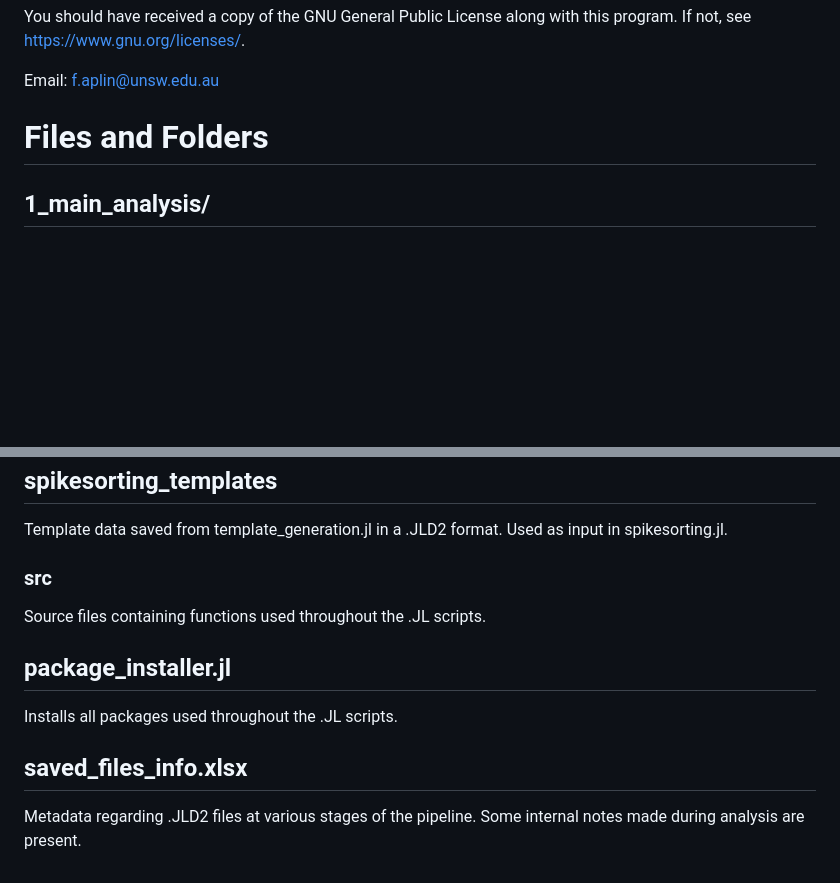
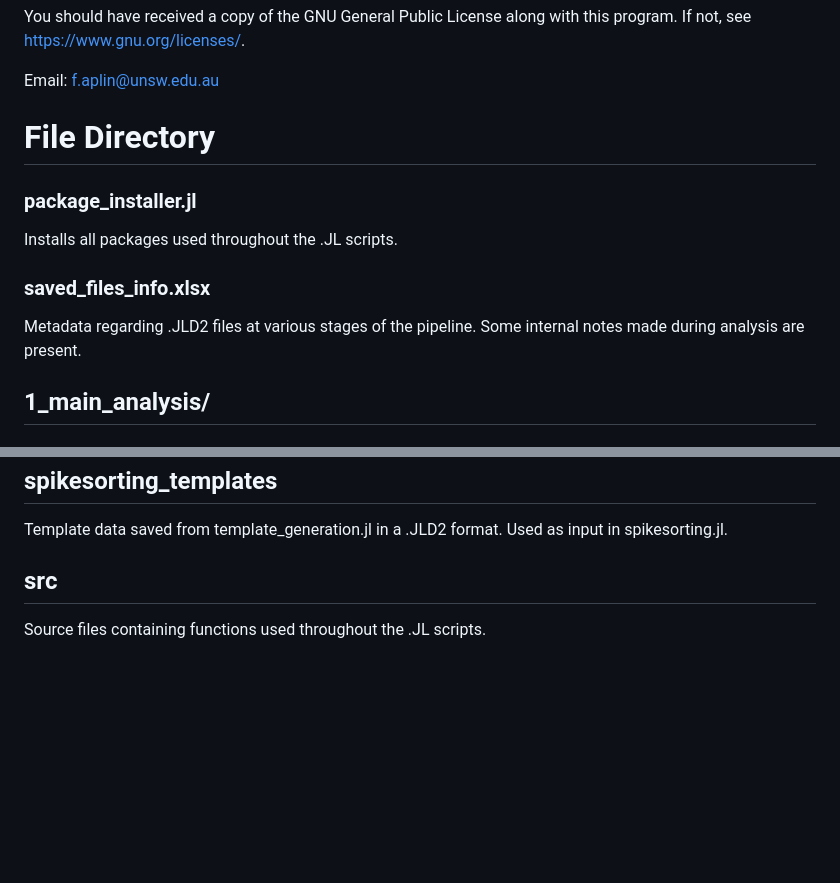
Before and after one commit to Aplinlab/Su-et-al.-2024-Data, a Markdown page: README.md, 2 parts joined by grey strips. GitHub-like rendering; blank space fills up the shorter version.

Commit message:
Minor reordering of README.md

```diff
--- a/README.md
+++ b/README.md
@@ -17,7 +17,15 @@ along with this program.  If not, see <https://www.gnu.org/licenses/>.
 
 Email: f.aplin@unsw.edu.au
 
-# Files and Folders
+# File Directory
+
+### package_installer.jl
+Installs all packages used throughout the .JL scripts.
+
+### saved_files_info.xlsx
+Metadata regarding .JLD2 files at various stages of the pipeline. Some internal notes made during
+analysis are present.
+
 ## 1_main_analysis/
 ### 1_loading.jl
 Loads raw data files collected using an INTAN RHS Stim-Recording System (saved in the .RHS format)
@@ -116,12 +124,5 @@ Data saved from spikesorting.jl in a .JLD2 format. Used as input in csv_export.j
 ## spikesorting_templates
 Template data saved from template_generation.jl in a .JLD2 format. Used as input in spikesorting.jl.
 
-### src
+## src
 Source files containing functions used throughout the .JL scripts.
-
-## package_installer.jl
-Installs all packages used throughout the .JL scripts.
-
-## saved_files_info.xlsx
-Metadata regarding .JLD2 files at various stages of the pipeline. Some internal notes made during
-analysis are present.
```
